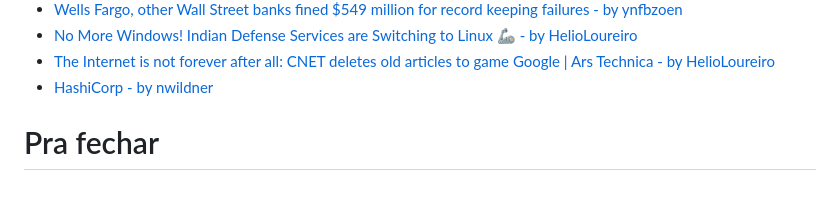
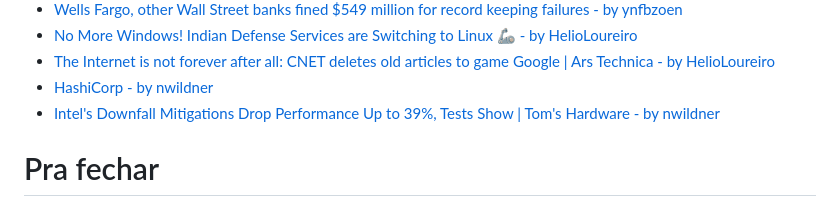
Before and after one commit to helioloureiro/canalunixloadon, a Markdown page: pautas/20230727.md, the part around the change. GitHub-like rendering.

Commit message:
"Adding pauta  content at Fri Aug 11 13:18:28 2023"

```diff
--- a/pautas/20230727.md
+++ b/pautas/20230727.md
@@ -196,6 +196,7 @@ Que pode ir parar no próximo programa se não der tempo
 * [No More Windows! Indian Defense Services are Switching to Linux 🦾 - by HelioLoureiro](https://news.itsfoss.com/indian-govt-linux-windows/?ref=itsfoss.com)
 * [The Internet is not forever after all: CNET deletes old articles to game Google | Ars Technica - by HelioLoureiro](https://arstechnica.com/information-technology/2023/08/the-internet-is-not-forever-after-all-cnet-deletes-old-articles-to-game-google/?utm_brand=arstechnica&utm_social-type=owned&utm_source=mastodon&utm_medium=social)
 * [HashiCorp - by nwildner](https://www.hashicorp.com/license-faq#What-did-HashiCorp-announce-today-(Aug-10))
+* [Intel's Downfall Mitigations Drop Performance Up to 39%, Tests Show | Tom's Hardware - by nwildner](https://www.tomshardware.com/news/intel-downfall-mitigation-performance-drop-linux)
 
 
 Pra fechar
```
